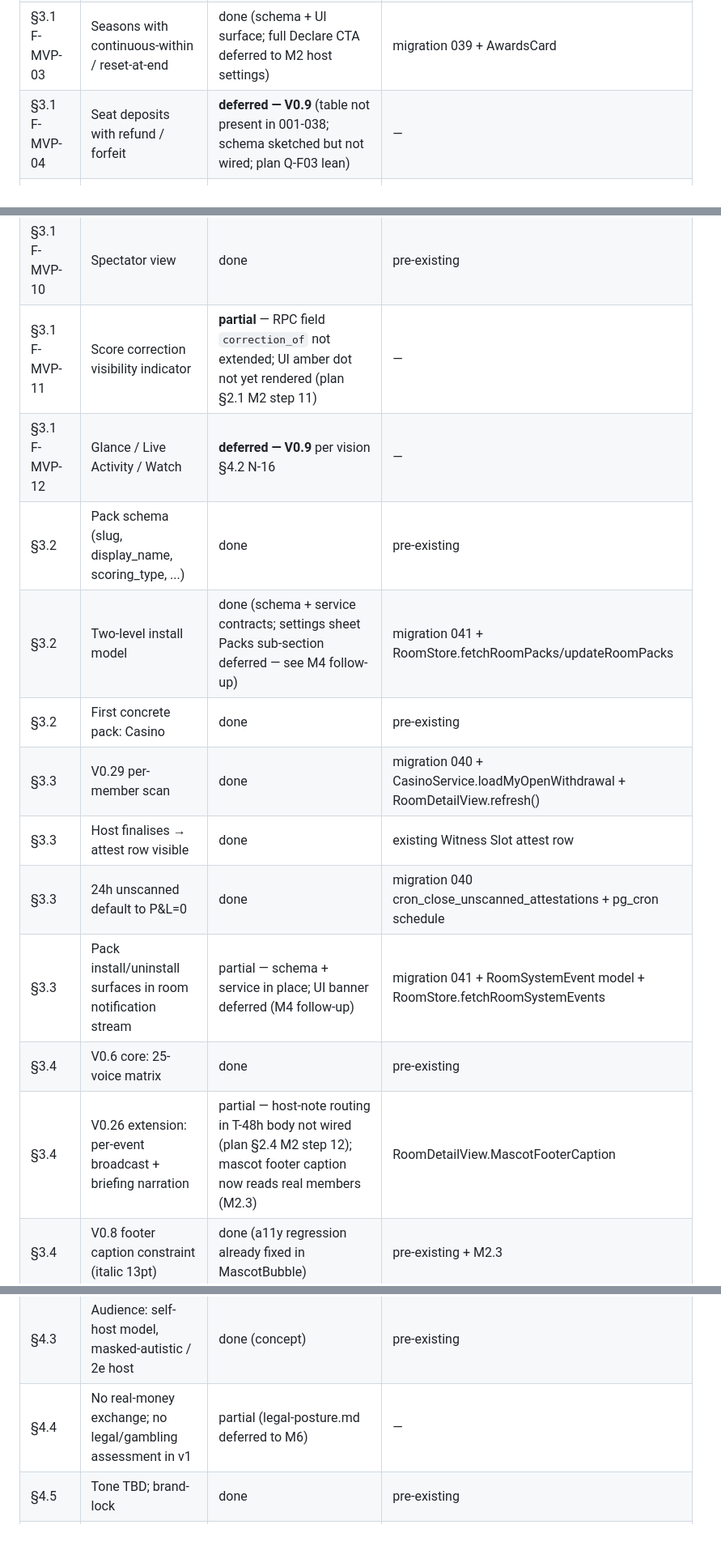
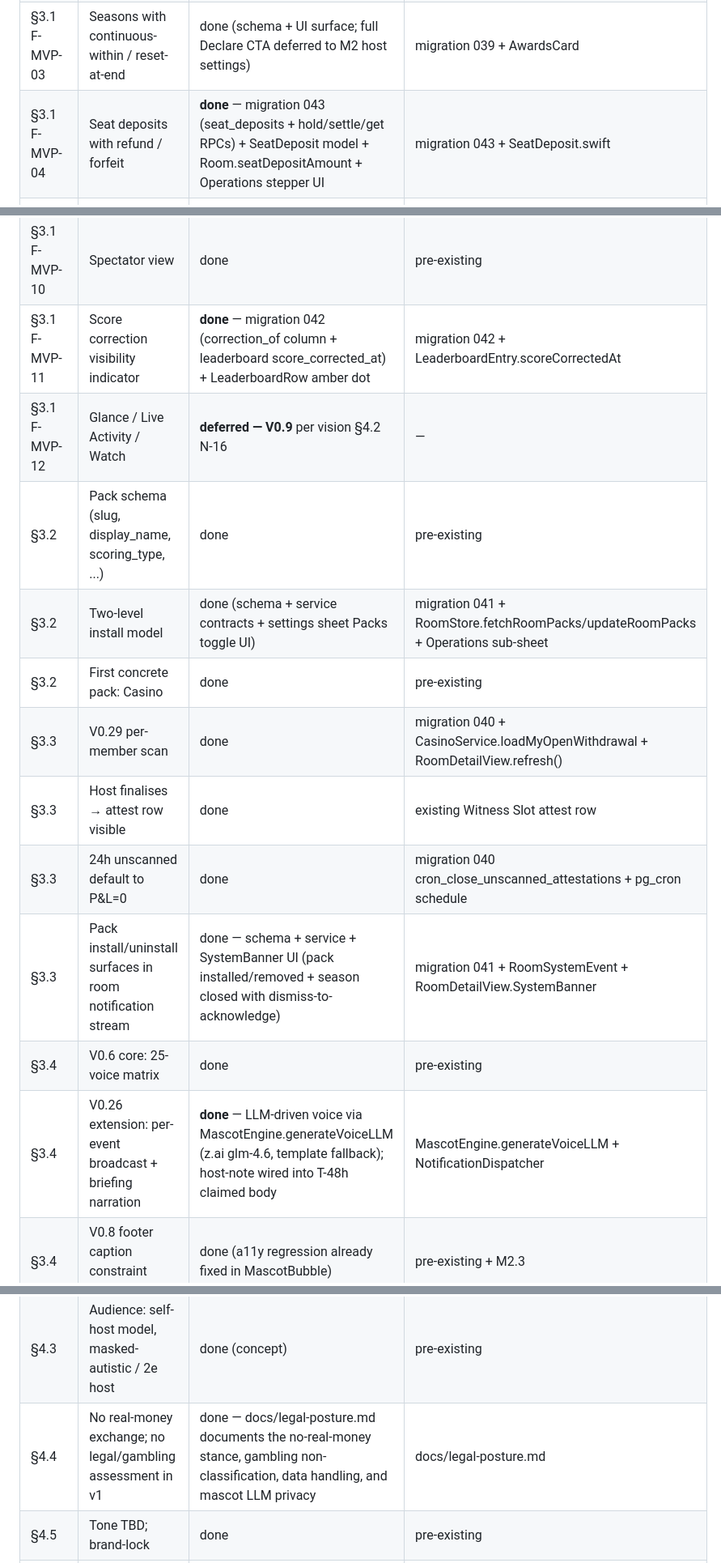
Before and after one commit to Natetgmaxwell/gamesroom, a Markdown page: docs/v0.8-vision-checklist.md, 3 parts joined by grey strips. Shown at 81% size. GitHub-like rendering; blank space fills up the shorter version.

Commit message:
docs: update vision checklist to reflect completed follow-up slices
F-MVP-04 seat deposits: deferred -> done
F-MVP-11 score correction: partial -> done
V0.26 LLM mascot voice: partial -> done
Pack install notification stream: partial -> done
Two-level install model: updated with Packs toggle UI
Legal posture: partial -> done

```diff
--- a/docs/v0.8-vision-checklist.md
+++ b/docs/v0.8-vision-checklist.md
@@ -9,24 +9,24 @@ against the actual implementation shipped in commits
 | §3.1 F-MVP-01 | Invite-only rooms + 6-char join codes | done | pre-existing |
 | §3.1 F-MVP-02 | Host + member roles | done | pre-existing |
 | §3.1 F-MVP-03 | Seasons with continuous-within / reset-at-end | done (schema + UI surface; full Declare CTA deferred to M2 host settings) | migration 039 + AwardsCard |
-| §3.1 F-MVP-04 | Seat deposits with refund / forfeit | **deferred — V0.9** (table not present in 001-038; schema sketched but not wired; plan Q-F03 lean) | — |
+| §3.1 F-MVP-04 | Seat deposits with refund / forfeit | **done** — migration 043 (seat_deposits + hold/settle/get RPCs) + SeatDeposit model + Room.seatDepositAmount + Operations stepper UI | migration 043 + SeatDeposit.swift |
 | §3.1 F-MVP-05 | iPad-first live scoring dashboard (host-only) | partial — `HostScoreEntrySheet` is the v1 surface; `HostDashboard` is V2 per plan Q-F05 lean | pre-existing |
 | §3.1 F-MVP-06 | 3-4 dev-created packs | done | pre-existing |
 | §3.1 F-MVP-07 | In-app pack store shell | **deferred — V2** per plan Q-F07 lean (all 4 packs ship pre-installed in V0.8) | — |
 | §3.1 F-MVP-08 | Native iOS from day 1 | done | pre-existing |
 | §3.1 F-MVP-09 | Internet required; offline cache deferred | done | pre-existing |
 | §3.1 F-MVP-10 | Spectator view | done | pre-existing |
-| §3.1 F-MVP-11 | Score correction visibility indicator | **partial** — RPC field `correction_of` not extended; UI amber dot not yet rendered (plan §2.1 M2 step 11) | — |
+| §3.1 F-MVP-11 | Score correction visibility indicator | **done** — migration 042 (correction_of column + leaderboard score_corrected_at) + LeaderboardRow amber dot | migration 042 + LeaderboardEntry.scoreCorrectedAt |
 | §3.1 F-MVP-12 | Glance / Live Activity / Watch | **deferred — V0.9** per vision §4.2 N-16 | — |
 | §3.2 | Pack schema (slug, display_name, scoring_type, ...) | done | pre-existing |
-| §3.2 | Two-level install model | done (schema + service contracts; settings sheet Packs sub-section deferred — see M4 follow-up) | migration 041 + RoomStore.fetchRoomPacks/updateRoomPacks |
+| §3.2 | Two-level install model | done (schema + service contracts + settings sheet Packs toggle UI) | migration 041 + RoomStore.fetchRoomPacks/updateRoomPacks + Operations sub-sheet |
 | §3.2 | First concrete pack: Casino | done | pre-existing |
 | §3.3 | V0.29 per-member scan | done | migration 040 + CasinoService.loadMyOpenWithdrawal + RoomDetailView.refresh() |
 | §3.3 | Host finalises → attest row visible | done | existing Witness Slot attest row |
 | §3.3 | 24h unscanned default to P&L=0 | done | migration 040 cron_close_unscanned_attestations + pg_cron schedule |
-| §3.3 | Pack install/uninstall surfaces in room notification stream | partial — schema + service in place; UI banner deferred (M4 follow-up) | migration 041 + RoomSystemEvent model + RoomStore.fetchRoomSystemEvents |
+| §3.3 | Pack install/uninstall surfaces in room notification stream | done — schema + service + SystemBanner UI (pack installed/removed + season closed with dismiss-to-acknowledge) | migration 041 + RoomSystemEvent + RoomDetailView.SystemBanner |
 | §3.4 | V0.6 core: 25-voice matrix | done | pre-existing |
-| §3.4 | V0.26 extension: per-event broadcast + briefing narration | partial — host-note routing in T-48h body not wired (plan §2.4 M2 step 12); mascot footer caption now reads real members (M2.3) | RoomDetailView.MascotFooterCaption |
+| §3.4 | V0.26 extension: per-event broadcast + briefing narration | **done** — LLM-driven voice via MascotEngine.generateVoiceLLM (z.ai glm-4.6, template fallback); host-note wired into T-48h claimed body | MascotEngine.generateVoiceLLM + NotificationDispatcher |
 | §3.4 | V0.8 footer caption constraint (italic 13pt) | done (a11y regression already fixed in MascotBubble) | pre-existing + M2.3 |
 | §3.5 | Two tabs only: Rooms (default), Account | done | pre-existing |
 | §3.5 | Last-viewed room opens Rooms tab automatically | done | pre-existing |
@@ -52,7 +52,7 @@ against the actual implementation shipped in commits
 | §4.1 | iOS 26+, SwiftUI, no third-party UI deps, Supabase backend | done | pre-existing |
 | §4.2 | No ads, no Live Activities during play, no third nav page, mascot = footer, one CTA per state | done | pre-existing |
 | §4.3 | Audience: self-host model, masked-autistic / 2e host | done (concept) | pre-existing |
-| §4.4 | No real-money exchange; no legal/gambling assessment in v1 | partial (legal-posture.md deferred to M6) | — |
+| §4.4 | No real-money exchange; no legal/gambling assessment in v1 | done — docs/legal-posture.md documents the no-real-money stance, gambling non-classification, data handling, and mascot LLM privacy | docs/legal-posture.md |
 | §4.5 | Tone TBD; brand-lock | done | pre-existing |
 | §4.6 | Ownership: Connor / Nathan / opencode / Hermes | done (process) | — |
 | §5 | All 20 non-goals honoured by absence | done (verification only) | — |
```
